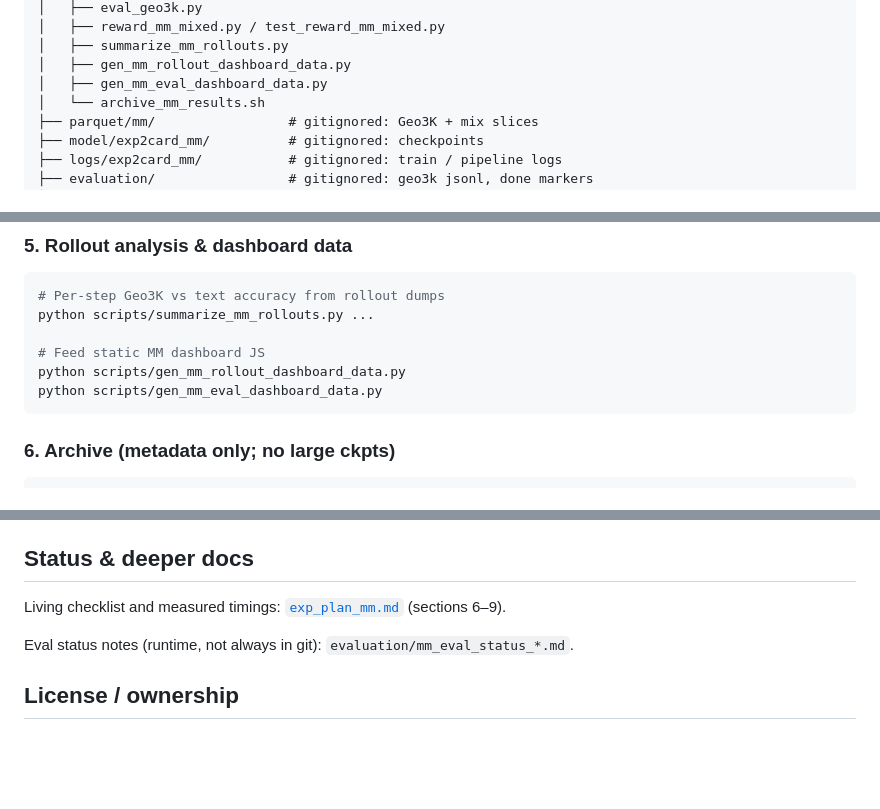
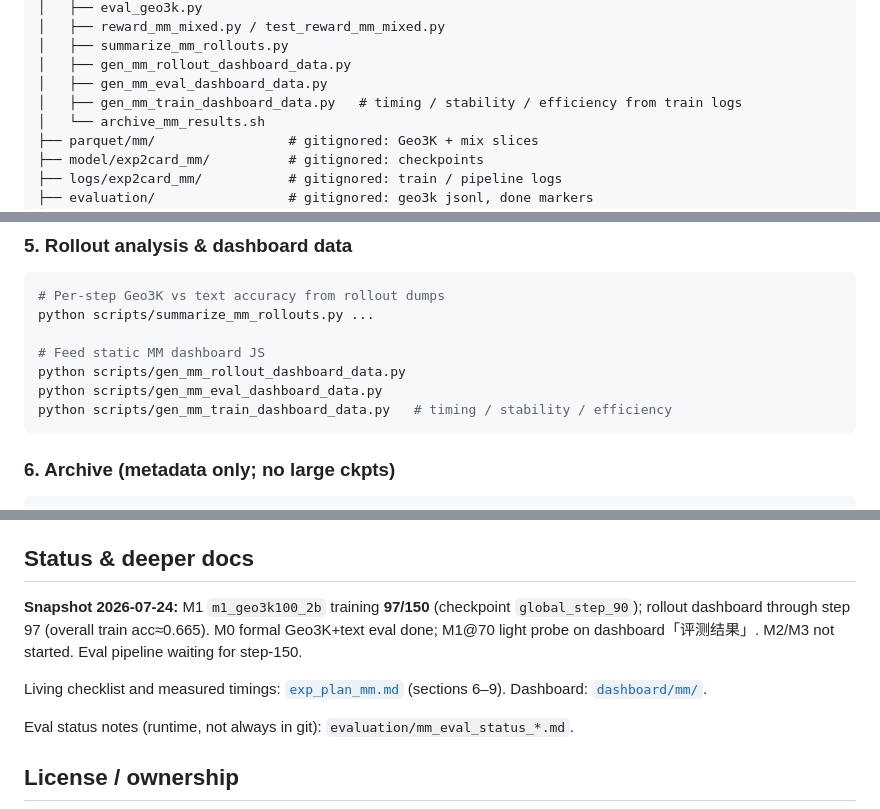
Before and after one commit to AntonioSu/vlm_exp, a Markdown page: README.md, 3 parts joined by grey strips. GitHub-like rendering; blank space fills up the shorter version.

Commit message:
docs(readme): note M1 progress and train dashboard script

````diff
--- a/README.md
+++ b/README.md
@@ -68,6 +68,7 @@ vlm_exp/
 │   ├── summarize_mm_rollouts.py
 │   ├── gen_mm_rollout_dashboard_data.py
 │   ├── gen_mm_eval_dashboard_data.py
+│   ├── gen_mm_train_dashboard_data.py   # timing / stability / efficiency from train logs
 │   └── archive_mm_results.sh
 ├── parquet/mm/                 # gitignored: Geo3K + mix slices
 ├── model/exp2card_mm/          # gitignored: checkpoints
@@ -181,6 +182,7 @@ python scripts/summarize_mm_rollouts.py ...
 # Feed static MM dashboard JS
 python scripts/gen_mm_rollout_dashboard_data.py
 python scripts/gen_mm_eval_dashboard_data.py
+python scripts/gen_mm_train_dashboard_data.py   # timing / stability / efficiency
 ```
 
 ### 6. Archive (metadata only; no large ckpts)
@@ -256,7 +258,9 @@ Root `./start.sh` / `./stop.sh` also serve the repo tree on port 3000; prefer `d
 
 ## Status & deeper docs
 
-Living checklist and measured timings: [`exp_plan_mm.md`](./exp_plan_mm.md) (sections 6–9).
+**Snapshot 2026-07-24:** M1 `m1_geo3k100_2b` training **97/150** (checkpoint `global_step_90`); rollout dashboard through step 97 (overall train acc≈0.665). M0 formal Geo3K+text eval done; M1@70 light probe on dashboard「评测结果」. M2/M3 not started. Eval pipeline waiting for step-150.
+
+Living checklist and measured timings: [`exp_plan_mm.md`](./exp_plan_mm.md) (sections 6–9). Dashboard: [`dashboard/mm/`](./dashboard/mm/).
 
 Eval status notes (runtime, not always in git): `evaluation/mm_eval_status_*.md`.
 
````
